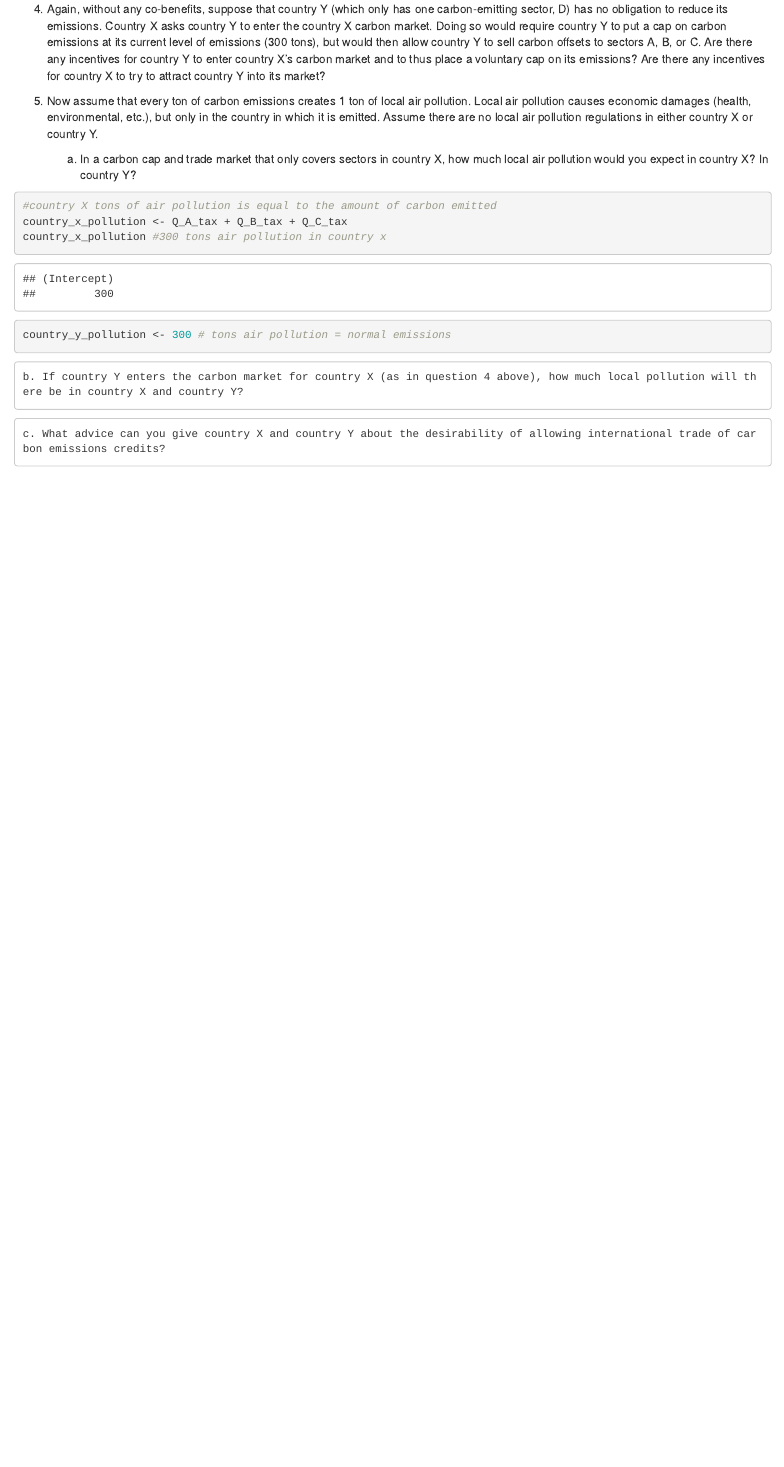
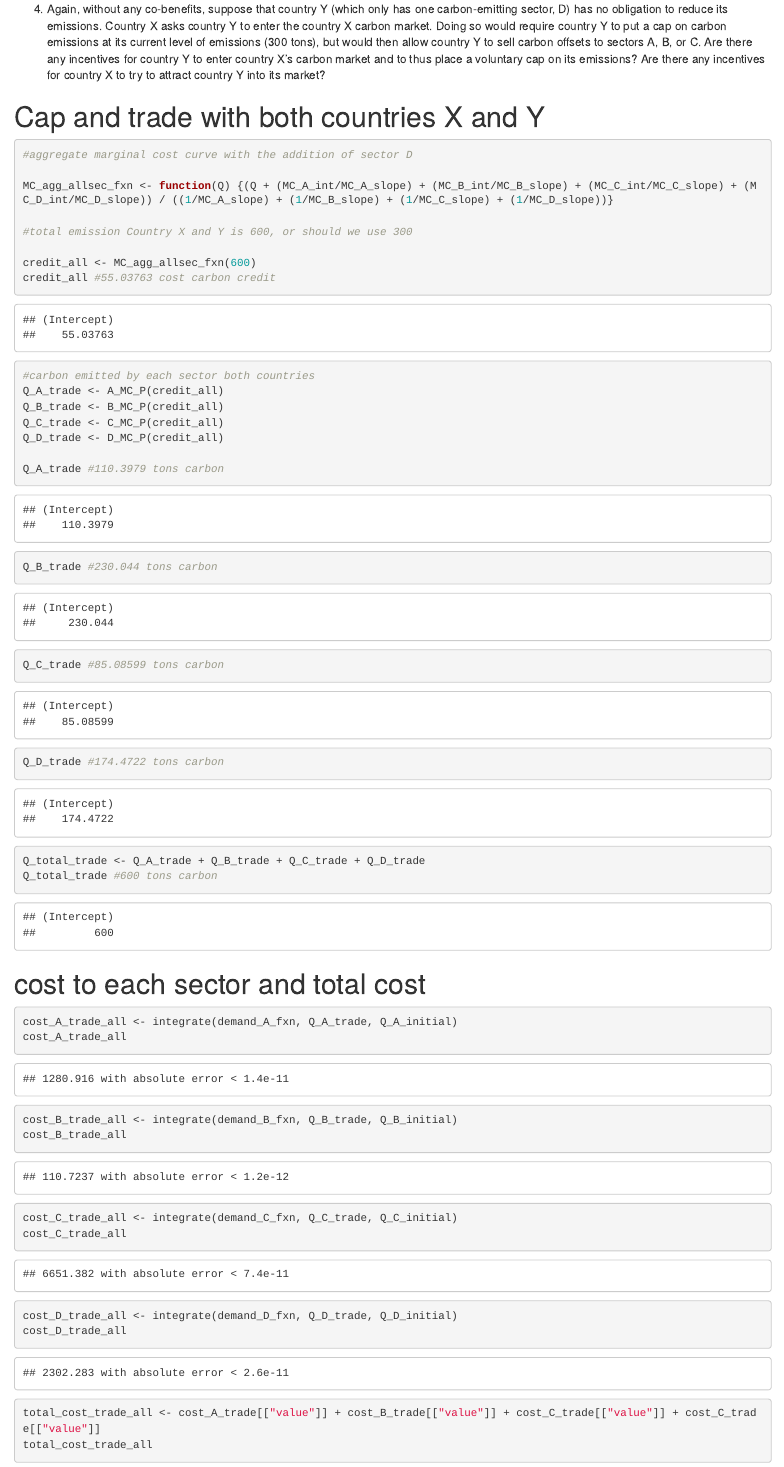
Before and after one commit to beckyc87/Econ_4, an R Markdown document (Econ_assign_4.Rmd): the page in a window 1100 px wide, from 14410 px down before the commit and from 15760 px down after it, so that both start at the same text. Rendered offline with R 4.5, knitr and Pandoc, with nearby package versions; some code elsewhere in the file could not run offline.

Commit message:
Cap and trade for both countries and air pollution

````diff
--- a/Econ_assign_4.Rmd
+++ b/Econ_assign_4.Rmd
@@ -366,8 +400,50 @@ Each sector (A, B, C) is allocated carbon permits equal to their current emissio
 
 4. Again, without any co-benefits, suppose that country Y (which only has one carbon-emitting sector, D) has no obligation to reduce its emissions. Country X asks country Y to enter the country X carbon market. Doing so would require country Y to put a cap on carbon emissions at its current level of emissions (300 tons), but would then allow country Y to sell carbon offsets to sectors A, B, or C. Are there any incentives for country Y to enter country X’s carbon market and to thus place a voluntary cap on its emissions? Are there any incentives for country X to try to attract country Y into its market?
 
+# Cap and trade with both countries X and Y
+```{r}
+#aggregate marginal cost curve with the addition of sector D
+
+MC_agg_allsec_fxn <- function(Q) {(Q + (MC_A_int/MC_A_slope) + (MC_B_int/MC_B_slope) + (MC_C_int/MC_C_slope) + (MC_D_int/MC_D_slope)) / ((1/MC_A_slope) + (1/MC_B_slope) + (1/MC_C_slope) + (1/MC_D_slope))}
+
+#total emission Country X and Y is 600, or should we use 300
+
+credit_all <- MC_agg_allsec_fxn(600)
+credit_all #55.03763 cost carbon credit
+
+#carbon emitted by each sector both countries
+Q_A_trade <- A_MC_P(credit_all)
+Q_B_trade <- B_MC_P(credit_all)
+Q_C_trade <- C_MC_P(credit_all)
+Q_D_trade <- D_MC_P(credit_all)
+
+Q_A_trade #110.3979 tons carbon
+Q_B_trade #230.044 tons carbon
+Q_C_trade #85.08599 tons carbon
+Q_D_trade #174.4722 tons carbon
+
+Q_total_trade <- Q_A_trade + Q_B_trade + Q_C_trade + Q_D_trade
+Q_total_trade #600 tons carbon
+
+```
+
+# cost to each sector and total cost
 ```{r}
 
+cost_A_trade_all <- integrate(demand_A_fxn, Q_A_trade, Q_A_initial)
+cost_A_trade_all
+
+cost_B_trade_all <- integrate(demand_B_fxn, Q_B_trade, Q_B_initial)
+cost_B_trade_all
+
+cost_C_trade_all <- integrate(demand_C_fxn, Q_C_trade, Q_C_initial)
+cost_C_trade_all
+
+cost_D_trade_all <- integrate(demand_D_fxn, Q_D_trade, Q_D_initial)
+cost_D_trade_all
+
+total_cost_trade_all <- cost_A_trade[["value"]] + cost_B_trade[["value"]] + cost_C_trade[["value"]] + cost_C_trade[["value"]]
+total_cost_trade_all
 
 
 ```
@@ -380,8 +456,8 @@ Each sector (A, B, C) is allocated carbon permits equal to their current emissio
 
 ```{r}
 #country X tons of air pollution is equal to the amount of carbon emitted
-country_x_pollution <- Q_A_tax + Q_B_tax + Q_C_tax
-country_x_pollution #300 tons air pollution in country x
+country_x_pollution_1 <- Q_A_tax + Q_B_tax + Q_C_tax
+country_x_pollution_1 #300 tons air pollution in country x
 
 country_y_pollution <- 300 # tons air pollution = normal emissions
 
````
Also changed, not shown: Econ_assign_4.Rmd (47 more changed lines).
